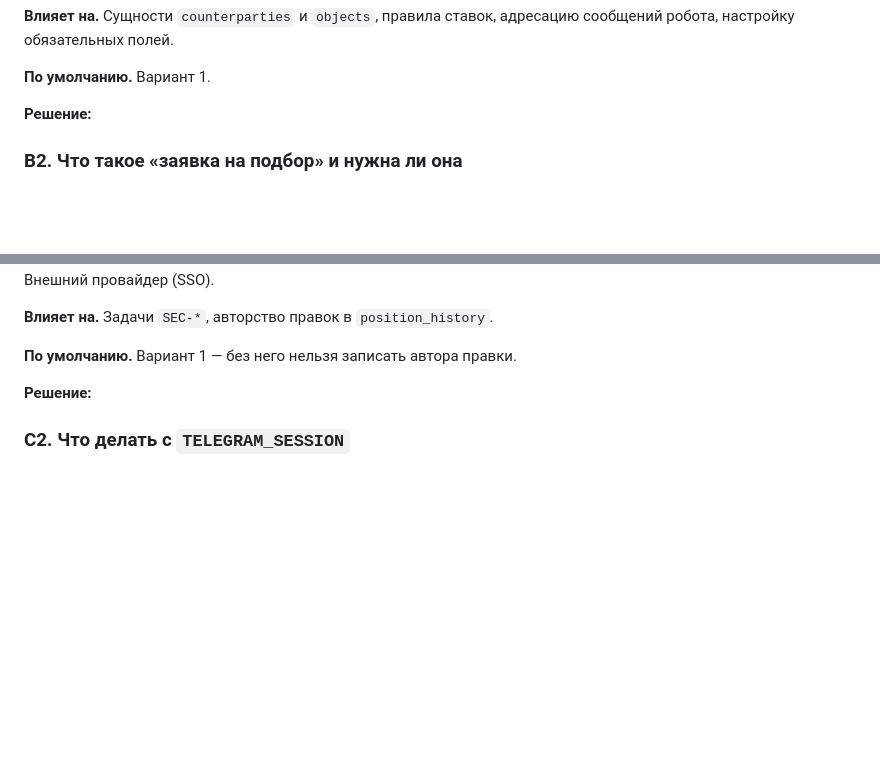
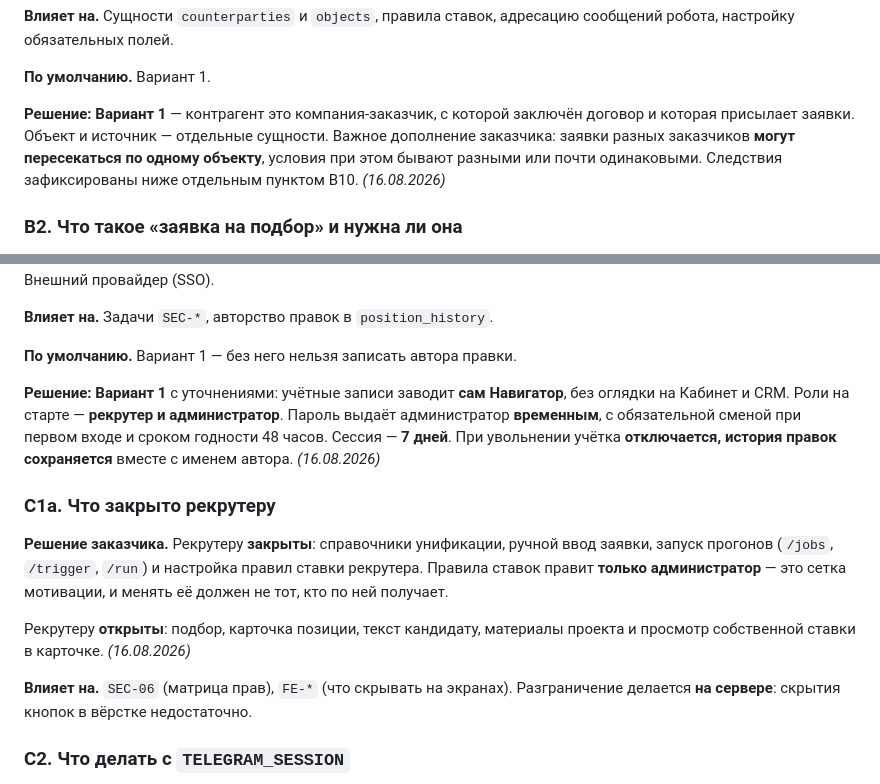
Before and after one commit to roknyaz17/eltera-navigator, a Markdown page: docs/OPEN-QUESTIONS.md, 2 parts joined by grey strips. Drawn GitHub-style; blank space fills up the shorter version.

```diff
--- a/docs/OPEN-QUESTIONS.md
+++ b/docs/OPEN-QUESTIONS.md
@@ -73,7 +73,7 @@
 
 **По умолчанию.** Вариант 1.
 
-**Решение:**
+**Решение:** **Вариант 1** — контрагент это компания-заказчик, с которой заключён договор и которая присылает заявки. Объект и источник — отдельные сущности. Важное дополнение заказчика: заявки разных заказчиков **могут пересекаться по одному объекту**, условия при этом бывают разными или почти одинаковыми. Следствия зафиксированы ниже отдельным пунктом B10. _(16.08.2026)_
 
 ### B2. Что такое «заявка на подбор» и нужна ли она
 
@@ -188,7 +212,20 @@
 
 **По умолчанию.** Вариант 1 — без него нельзя записать автора правки.
 
-**Решение:**
+**Решение:** **Вариант 1** с уточнениями: учётные записи заводит **сам Навигатор**, без оглядки на Кабинет и CRM. Роли на старте — **рекрутер и администратор**. Пароль выдаёт администратор **временным**, с обязательной сменой при первом входе и сроком годности 48 часов. Сессия — **7 дней**. При увольнении учётка **отключается, история правок сохраняется** вместе с именем автора. _(16.08.2026)_
+
+### C1a. Что закрыто рекрутеру
+
+**Решение заказчика.** Рекрутеру **закрыты**: справочники унификации, ручной
+ввод заявки, запуск прогонов (`/jobs`, `/trigger`, `/run`) и настройка правил
+ставки рекрутера. Правила ставок правит **только администратор** — это сетка
+мотивации, и менять её должен не тот, кто по ней получает.
+
+Рекрутеру **открыты**: подбор, карточка позиции, текст кандидату, материалы
+проекта и просмотр собственной ставки в карточке. _(16.08.2026)_
+
+**Влияет на.** `SEC-06` (матрица прав), `FE-*` (что скрывать на экранах).
+Разграничение делается **на сервере**: скрытия кнопок в вёрстке недостаточно.
 
 ### C2. Что делать с `TELEGRAM_SESSION`
 
```
Also changed, not shown: other parts of docs/OPEN-QUESTIONS.md (+31 -5 lines).
